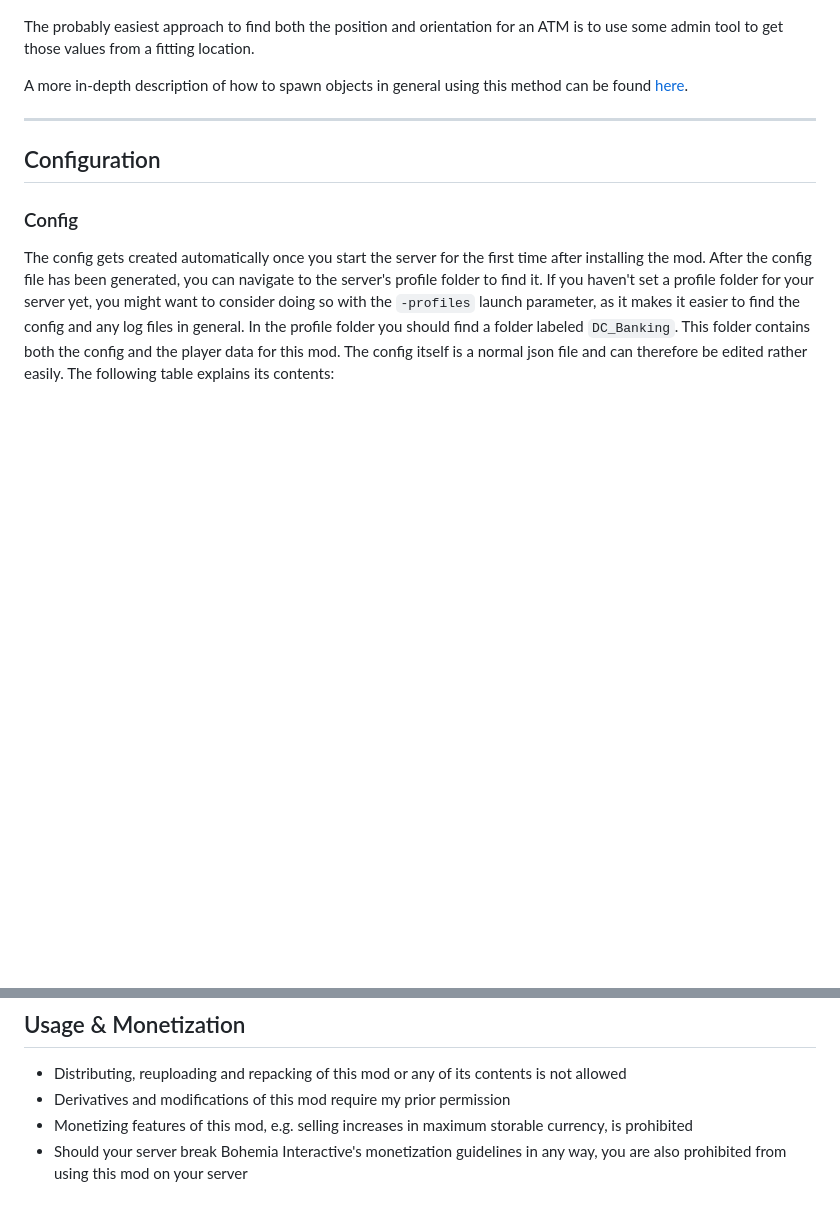
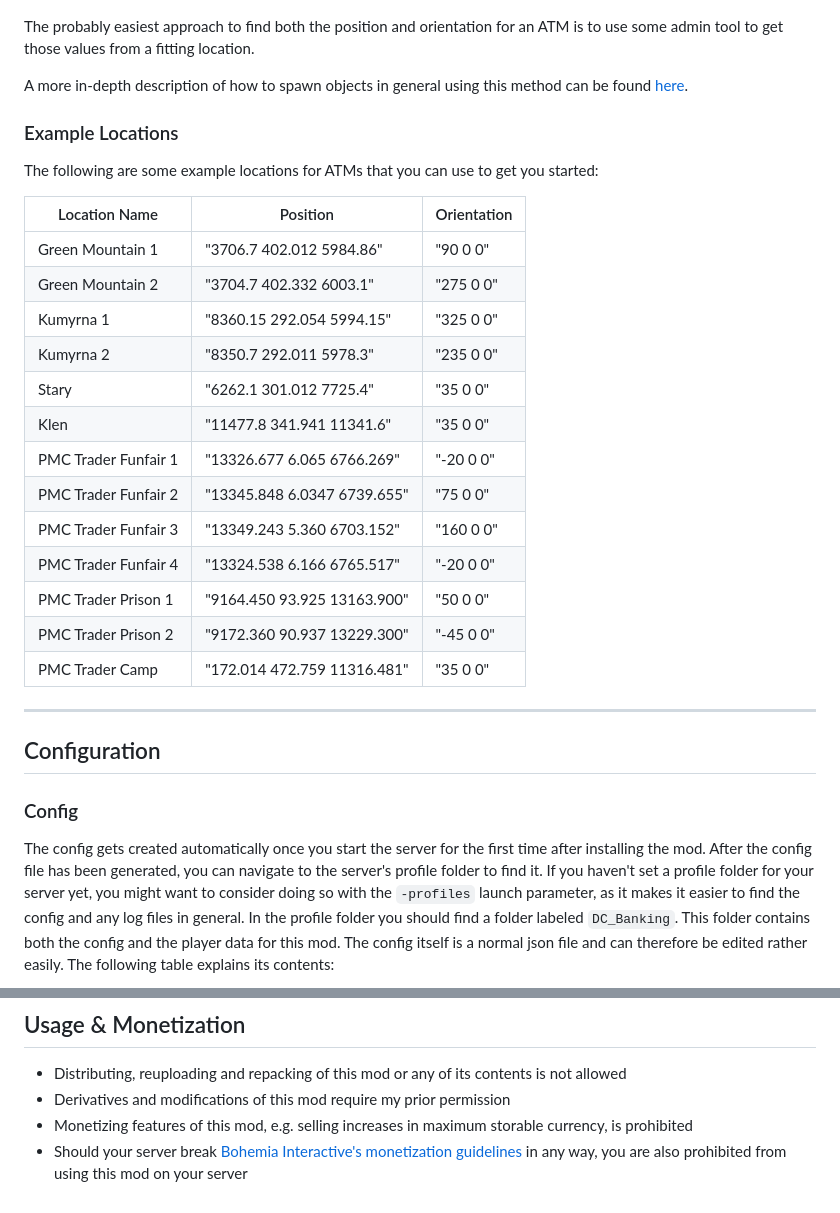
Before and after one commit to DennisVidal/dayz-banking, a Markdown page: README.md, 2 parts joined by grey strips. Rendered like a GitHub page; blank space fills up the shorter version.

```diff
--- a/README.md
+++ b/README.md
@@ -101,6 +101,85 @@ The last parameter `orientation` is the rotation of the object. It is another ve
 The probably easiest approach to find both the position and orientation for an ATM is to use some admin tool to get those values from a fitting location.
 
 A more in-depth description of how to spawn objects in general using this method can be found [here](https://github.com/Arkensor/DayZCommunityOfflineMode/wiki/Add-custom-objects-to-your-server-or-mission "Adding custom objects section of the Community Offline Mode").
+
+### Example Locations
+The following are some example locations for ATMs that you can use to get you started:
+<table>
+  <thead>
+    <tr>
+      <th>Location Name</th>
+      <th>Position</th>
+      <th>Orientation</th>
+    </tr>
+  </thead>
+  <tbody>
+    <tr>
+      <td>Green Mountain 1</td>
+      <td>"3706.7 402.012 5984.86"</td>
+      <td>"90 0 0"</td>
+    </tr>
+    <tr>
+      <td>Green Mountain 2</td>
+      <td>"3704.7 402.332 6003.1"</td>
+      <td>"275 0 0"</td>
+    </tr>
+     <tr>
+      <td>Kumyrna 1</td>
+      <td>"8360.15 292.054 5994.15"</td>
+      <td>"325 0 0"</td>
+    </tr>
+    <tr>
+      <td>Kumyrna 2</td>
+      <td>"8350.7 292.011 5978.3"</td>
+      <td>"235 0 0"</td>
+    </tr>
+    <tr>
+      <td>Stary</td>
+      <td>"6262.1 301.012 7725.4"</td>
+      <td>"35 0 0"</td>
+    </tr>
+    <tr>
+      <td>Klen</td>
+      <td>"11477.8 341.941 11341.6"</td>
+      <td>"35 0 0"</td>
+    </tr>
+    <tr>
+      <td>PMC Trader Funfair 1</td>
+      <td>"13326.677 6.065 6766.269"</td>
+      <td>"-20 0 0"</td>
+    </tr>
+    <tr>
+      <td>PMC Trader Funfair 2</td>
+      <td>"13345.848 6.0347 6739.655"</td>
+      <td>"75 0 0"</td>
+    </tr>
+    <tr>
+      <td>PMC Trader Funfair 3</td>
+      <td>"13349.243 5.360 6703.152"</td>
+      <td>"160 0 0"</td>
+    </tr>
+    <tr>
+      <td>PMC Trader Funfair 4</td>
+      <td>"13324.538 6.166 6765.517"</td>
+      <td>"-20 0 0"</td>
+    </tr>
+    <tr>
+      <td>PMC Trader Prison 1</td>
+      <td>"9164.450 93.925 13163.900"</td>
+      <td>"50 0 0"</td>
+    </tr>
+    <tr>
+      <td>PMC Trader Prison 2</td>
+      <td>"9172.360 90.937 13229.300"</td>
+      <td>"-45 0 0"</td>
+    </tr>
+    <tr>
+      <td>PMC Trader Camp</td>
+      <td>"172.014 472.759 11316.481"</td>
+      <td>"35 0 0"</td>
+    </tr>
+  </tbody>
+</table>
 
 ---
 ## Configuration
@@ -253,4 +332,4 @@ In case none of the above is the case, feel free to add me on either Discord(dea
 - Distributing, reuploading and repacking of this mod or any of its contents is not allowed
 - Derivatives and modifications of this mod require my prior permission
 - Monetizing features of this mod, e.g. selling increases in maximum storable currency, is prohibited
-- Should your server break Bohemia Interactive's monetization guidelines in any way, you are also prohibited from using this mod on your server
+- Should your server break [Bohemia Interactive's monetization guidelines](https://www.bohemia.net/monetization "Bohemia Interactive's monetization guidelines") in any way, you are also prohibited from using this mod on your server
```
